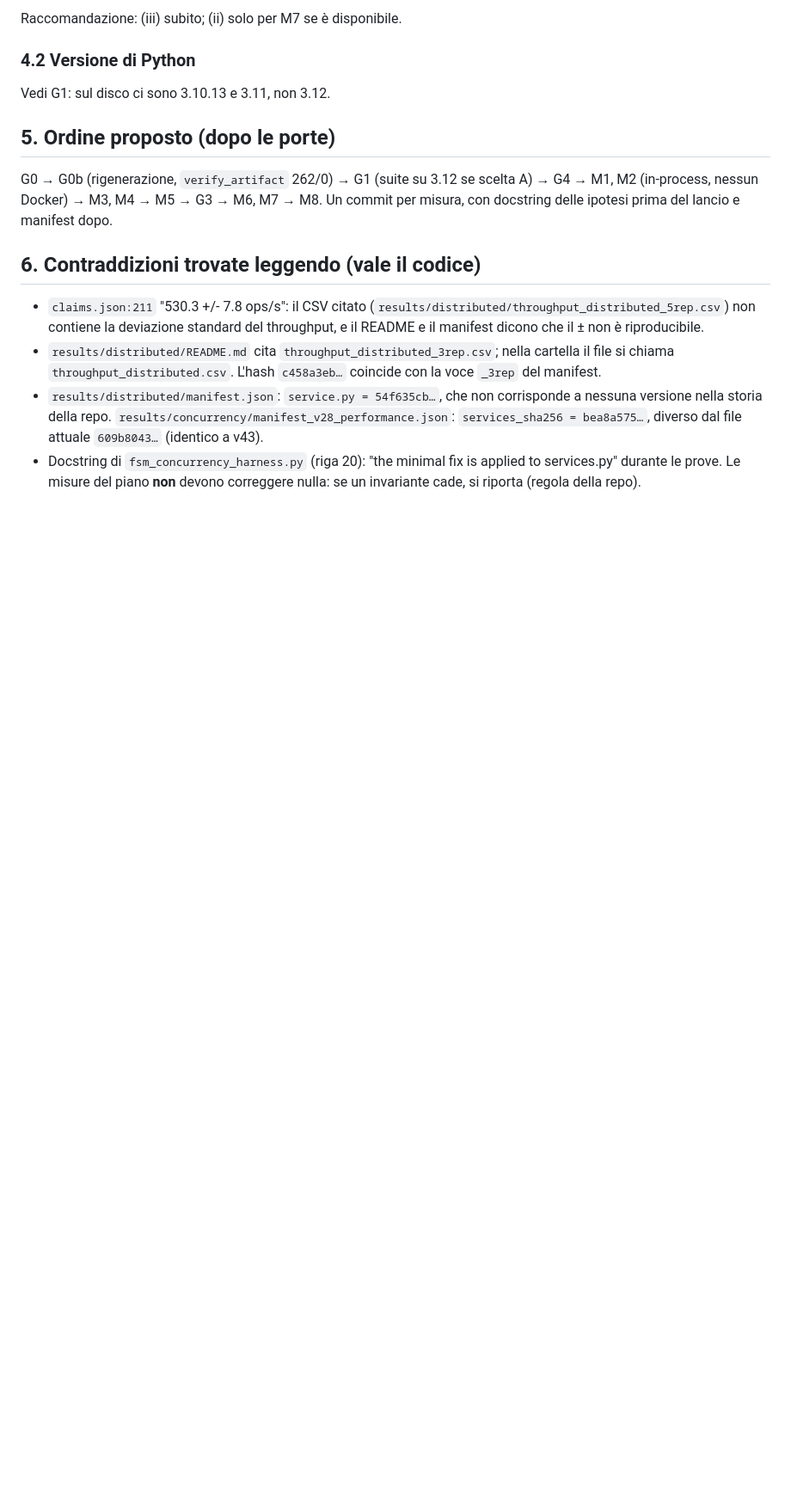
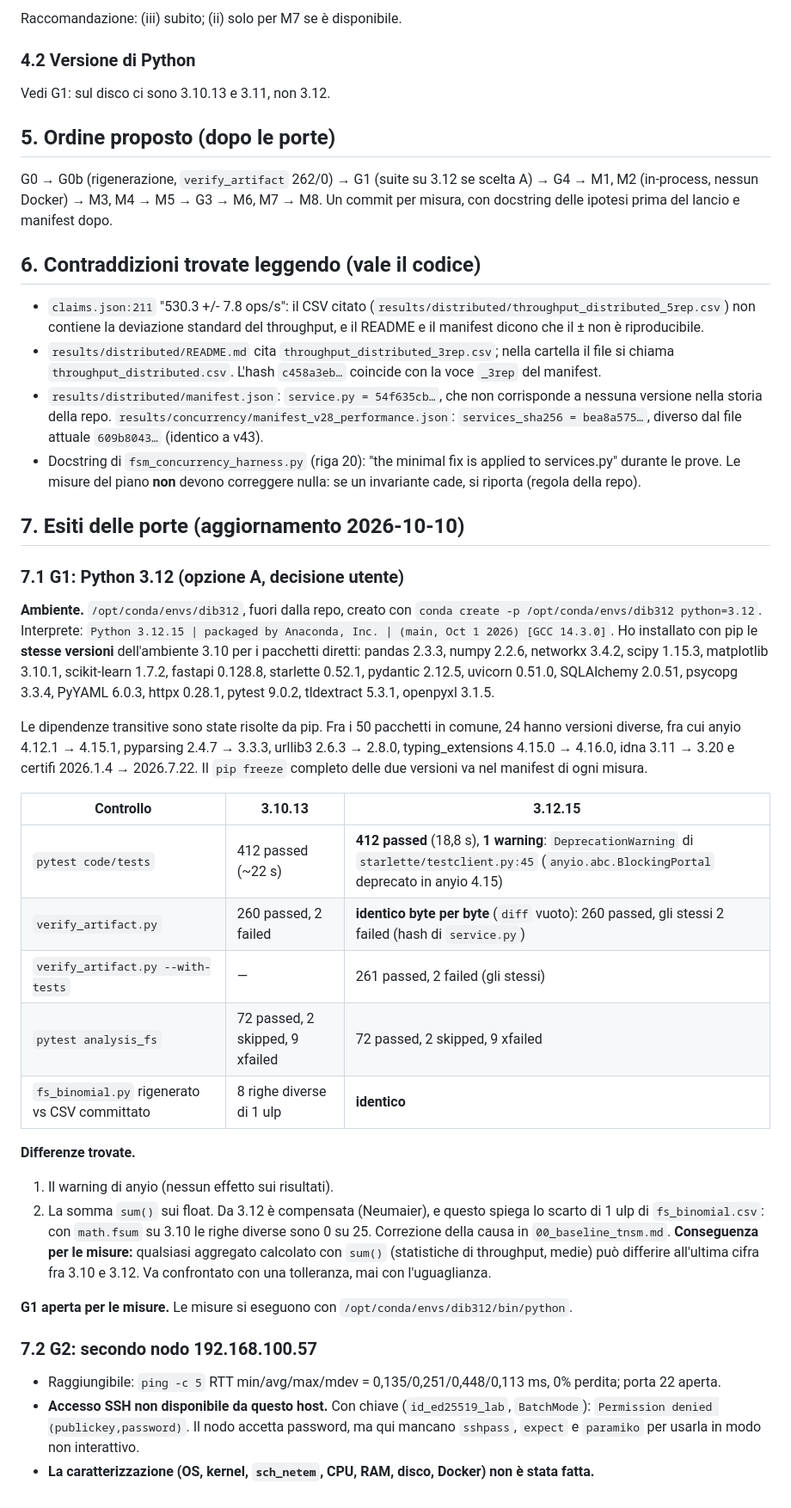
Before and after one commit to fabiooraziomirto/dib, a Markdown page: docs/audit/04_piano_misure_tnsm.md, the part around the change. Shown at 86% size. GitHub-like rendering; blank space fills up the shorter version.

Commit message:
docs: G1 on Python 3.12 (same results), real cause of the 1-ulp gap
Separate env /opt/conda/envs/dib312 (Python 3.12.15, same direct package
versions as 3.10): 412 tests pass (1 anyio deprecation warning),
verify_artifact output identical to 3.10 (260/2, the known service.py
hashes), analysis_fs unchanged. Regenerating fs_binomial.csv on 3.12 is
byte-identical: the 1-ulp gap comes from sum() (compensated since 3.12;
math.fsum on 3.10 gives 0 differences), not from libm pow as audit 00
guessed. Records that the second node answers ping but SSH is not
reachable from here yet.

Co-Authored-By: Claude Opus 5.5 <noreply@anthropic.com>

```diff
--- a/docs/audit/04_piano_misure_tnsm.md
+++ b/docs/audit/04_piano_misure_tnsm.md
@@ -113,3 +113,31 @@ G0 → G0b (rigenerazione, `verify_artifact` 262/0) → G1 (suite su 3.12 se sce
 - `results/distributed/README.md` cita `throughput_distributed_3rep.csv`; nella cartella il file si chiama `throughput_distributed.csv`. L'hash `c458a3eb…` coincide con la voce `_3rep` del manifest.
 - `results/distributed/manifest.json`: `service.py = 54f635cb…`, che non corrisponde a nessuna versione nella storia della repo. `results/concurrency/manifest_v28_performance.json`: `services_sha256 = bea8a575…`, diverso dal file attuale `609b8043…` (identico a v43).
 - Docstring di `fsm_concurrency_harness.py` (riga 20): "the minimal fix is applied to services.py" durante le prove. Le misure del piano **non** devono correggere nulla: se un invariante cade, si riporta (regola della repo).
+
+## 7. Esiti delle porte (aggiornamento 2026-10-10)
+
+### 7.1 G1: Python 3.12 (opzione A, decisione utente)
+
+**Ambiente.** `/opt/conda/envs/dib312`, fuori dalla repo, creato con `conda create -p /opt/conda/envs/dib312 python=3.12`. Interprete: `Python 3.12.15 | packaged by Anaconda, Inc. | (main, Oct 1 2026) [GCC 14.3.0]`. Ho installato con pip le **stesse versioni** dell'ambiente 3.10 per i pacchetti diretti: pandas 2.3.3, numpy 2.2.6, networkx 3.4.2, scipy 1.15.3, matplotlib 3.10.1, scikit-learn 1.7.2, fastapi 0.128.8, starlette 0.52.1, pydantic 2.12.5, uvicorn 0.51.0, SQLAlchemy 2.0.51, psycopg 3.3.4, PyYAML 6.0.3, httpx 0.28.1, pytest 9.0.2, tldextract 5.3.1, openpyxl 3.1.5.
+
+Le dipendenze transitive sono state risolte da pip. Fra i 50 pacchetti in comune, 24 hanno versioni diverse, fra cui anyio 4.12.1 → 4.15.1, pyparsing 2.4.7 → 3.3.3, urllib3 2.6.3 → 2.8.0, typing_extensions 4.15.0 → 4.16.0, idna 3.11 → 3.20 e certifi 2026.1.4 → 2026.7.22. Il `pip freeze` completo delle due versioni va nel manifest di ogni misura.
+
+| Controllo | 3.10.13 | 3.12.15 |
+|---|---|---|
+| `pytest code/tests` | 412 passed (~22 s) | **412 passed** (18,8 s), **1 warning**: `DeprecationWarning` di `starlette/testclient.py:45` (`anyio.abc.BlockingPortal` deprecato in anyio 4.15) |
+| `verify_artifact.py` | 260 passed, 2 failed | **identico byte per byte** (`diff` vuoto): 260 passed, gli stessi 2 failed (hash di `service.py`) |
+| `verify_artifact.py --with-tests` | — | 261 passed, 2 failed (gli stessi) |
+| `pytest analysis_fs` | 72 passed, 2 skipped, 9 xfailed | 72 passed, 2 skipped, 9 xfailed |
+| `fs_binomial.py` rigenerato vs CSV committato | 8 righe diverse di 1 ulp | **identico** |
+
+**Differenze trovate.**
+1. Il warning di anyio (nessun effetto sui risultati).
+2. La somma `sum()` sui float. Da 3.12 è compensata (Neumaier), e questo spiega lo scarto di 1 ulp di `fs_binomial.csv`: con `math.fsum` su 3.10 le righe diverse sono 0 su 25. Correzione della causa in `00_baseline_tnsm.md`. **Conseguenza per le misure:** qualsiasi aggregato calcolato con `sum()` (statistiche di throughput, medie) può differire all'ultima cifra fra 3.10 e 3.12. Va confrontato con una tolleranza, mai con l'uguaglianza.
+
+**G1 aperta per le misure.** Le misure si eseguono con `/opt/conda/envs/dib312/bin/python`.
+
+### 7.2 G2: secondo nodo 192.168.100.57
+
+- Raggiungibile: `ping -c 5` RTT min/avg/max/mdev = 0,135/0,251/0,448/0,113 ms, 0% perdita; porta 22 aperta.
+- **Accesso SSH non disponibile da questo host.** Con chiave (`id_ed25519_lab`, `BatchMode`): `Permission denied (publickey,password)`. Il nodo accetta password, ma qui mancano `sshpass`, `expect` e `paramiko` per usarla in modo non interattivo.
+- **La caratterizzazione (OS, kernel, `sch_netem`, CPU, RAM, disco, Docker) non è stata fatta.**
```
Also changed, not shown: docs/audit/00_baseline_tnsm.md (+1 -1 lines).
